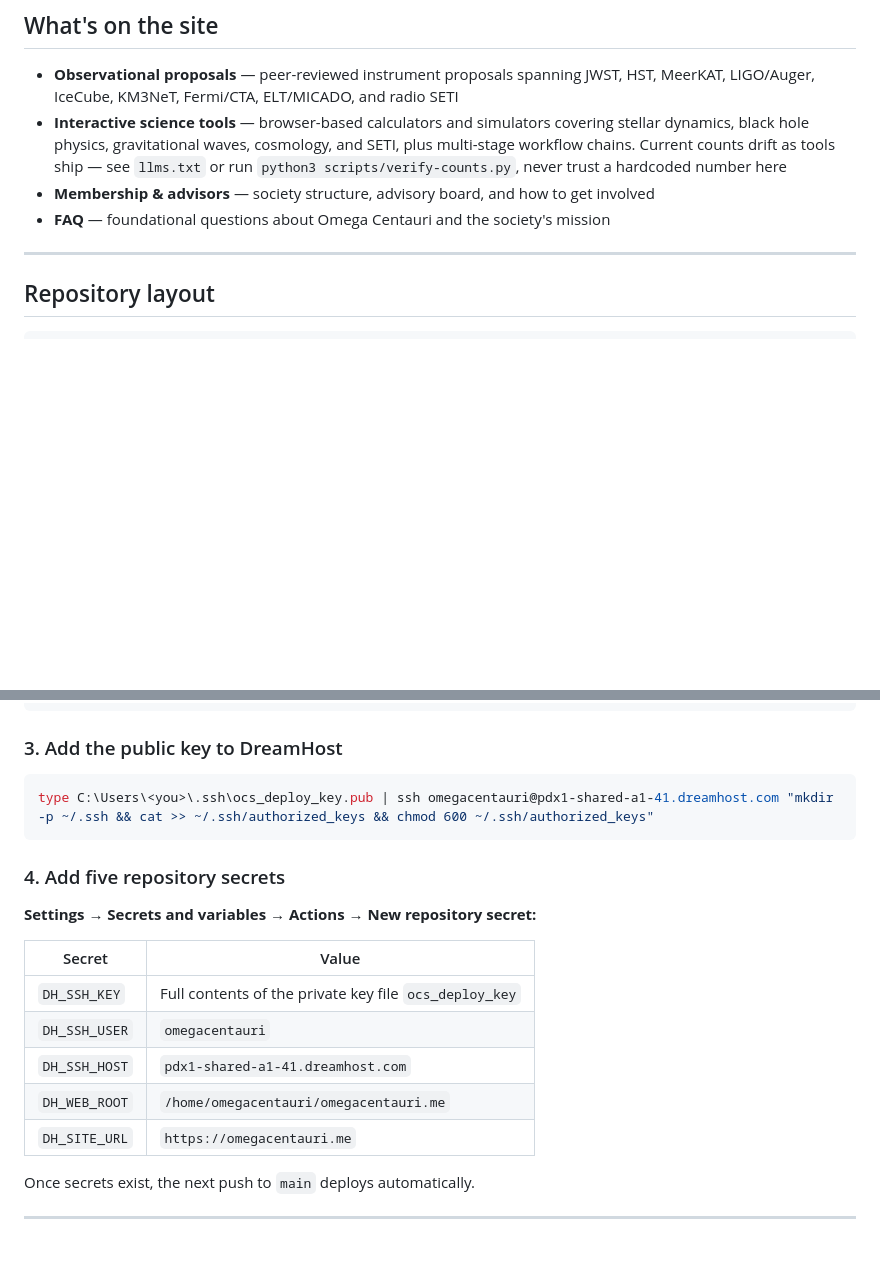
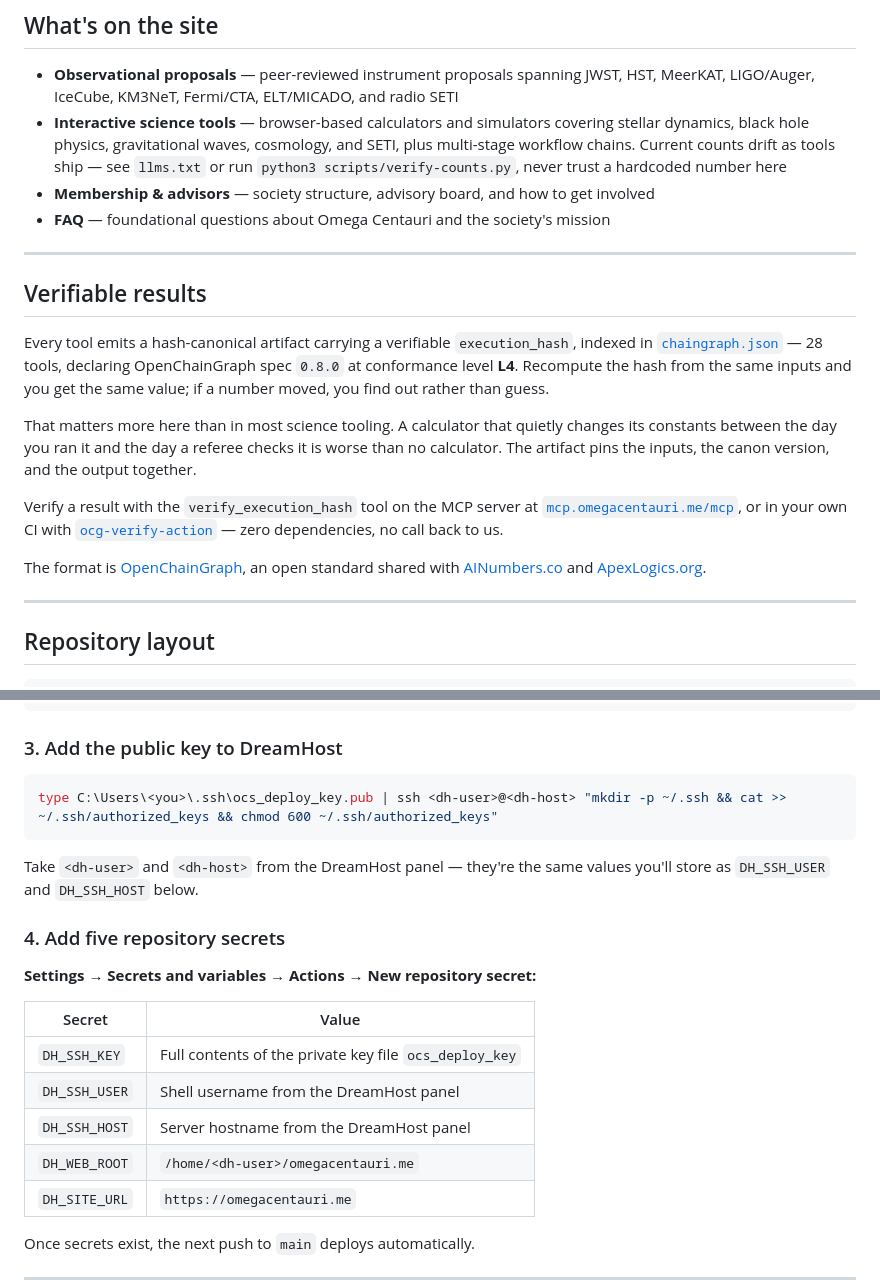
Before and after one commit to PostOakLabs/OCS, a Markdown page: README.md, 2 parts joined by grey strips. GitHub-like rendering; folded sections open; blank space fills up the shorter version.

Commit message:
Document verifiability; redact deploy host and username
The README never mentioned OpenChainGraph, execution_hash or receipts,
despite chaingraph.json declaring spec 0.8.0 at conformance L4 across 28
tools and the repo being tagged openchaingraph.

The one-time deploy setup also published the DreamHost hostname and
shell username in plain text. No secret leaked - the key lives in
Actions secrets - but it handed out a live SSH endpoint and a valid
username. Both are now placeholders sourced from the DreamHost panel.

Co-Authored-By: Claude Opus 5 <noreply@anthropic.com>

````diff
--- a/README.md
+++ b/README.md
@@ -20,6 +20,18 @@ Citable: see [`CITATION.cff`](CITATION.cff) or the per-tool BibTeX entries at [o
 - **Interactive science tools** — browser-based calculators and simulators covering stellar dynamics, black hole physics, gravitational waves, cosmology, and SETI, plus multi-stage workflow chains. Current counts drift as tools ship — see `llms.txt` or run `python3 scripts/verify-counts.py`, never trust a hardcoded number here
 - **Membership & advisors** — society structure, advisory board, and how to get involved
 - **FAQ** — foundational questions about Omega Centauri and the society's mission
+
+---
+
+## Verifiable results
+
+Every tool emits a hash-canonical artifact carrying a verifiable `execution_hash`, indexed in [`chaingraph.json`](chaingraph.json) — 28 tools, declaring OpenChainGraph spec `0.8.0` at conformance level **L4**. Recompute the hash from the same inputs and you get the same value; if a number moved, you find out rather than guess.
+
+That matters more here than in most science tooling. A calculator that quietly changes its constants between the day you ran it and the day a referee checks it is worse than no calculator. The artifact pins the inputs, the canon version, and the output together.
+
+Verify a result with the `verify_execution_hash` tool on the MCP server at [`mcp.omegacentauri.me/mcp`](https://mcp.omegacentauri.me/mcp), or in your own CI with [`ocg-verify-action`](https://github.com/PostOakLabs/ocg-verify-action) — zero dependencies, no call back to us.
+
+The format is [OpenChainGraph](https://github.com/PostOakLabs/chaingraph), an open standard shared with [AINumbers.co](https://github.com/PostOakLabs/ainumbers) and [ApexLogics.org](https://github.com/PostOakLabs/apexlogics).
 
 ---
 
@@ -109,8 +121,10 @@ ssh-keygen -t ed25519 -f "C:\Users\<you>\.ssh\ocs_deploy_key" -C "ocs-github-dep
 ### 3. Add the public key to DreamHost
 
 ```powershell
-type C:\Users\<you>\.ssh\ocs_deploy_key.pub | ssh omegacentauri@pdx1-shared-a1-41.dreamhost.com "mkdir -p ~/.ssh && cat >> ~/.ssh/authorized_keys && chmod 600 ~/.ssh/authorized_keys"
+type C:\Users\<you>\.ssh\ocs_deploy_key.pub | ssh <dh-user>@<dh-host> "mkdir -p ~/.ssh && cat >> ~/.ssh/authorized_keys && chmod 600 ~/.ssh/authorized_keys"
 ```
+
+Take `<dh-user>` and `<dh-host>` from the DreamHost panel — they're the same values you'll store as `DH_SSH_USER` and `DH_SSH_HOST` below.
 
 ### 4. Add five repository secrets
 
@@ -119,9 +133,9 @@ type C:\Users\<you>\.ssh\ocs_deploy_key.pub | ssh omegacentauri@pdx1-shared-a1-4
 | Secret | Value |
 |---|---|
 | `DH_SSH_KEY` | Full contents of the private key file `ocs_deploy_key` |
-| `DH_SSH_USER` | `omegacentauri` |
-| `DH_SSH_HOST` | `pdx1-shared-a1-41.dreamhost.com` |
-| `DH_WEB_ROOT` | `/home/omegacentauri/omegacentauri.me` |
+| `DH_SSH_USER` | Shell username from the DreamHost panel |
+| `DH_SSH_HOST` | Server hostname from the DreamHost panel |
+| `DH_WEB_ROOT` | `/home/<dh-user>/omegacentauri.me` |
 | `DH_SITE_URL` | `https://omegacentauri.me` |
 
 Once secrets exist, the next push to `main` deploys automatically.
````
